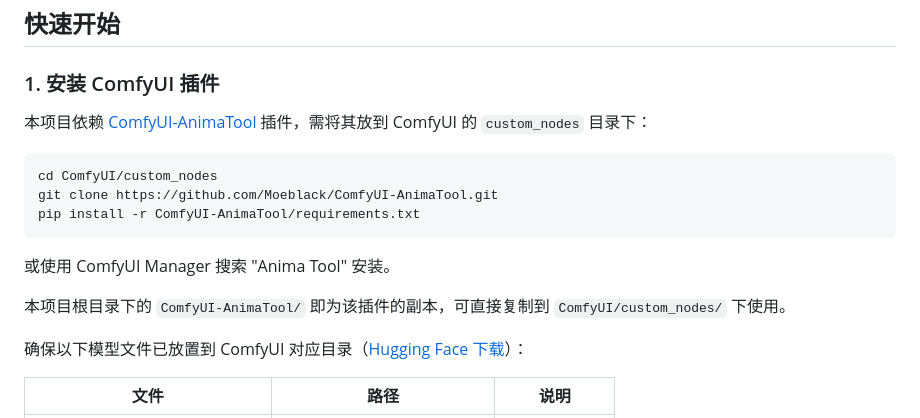
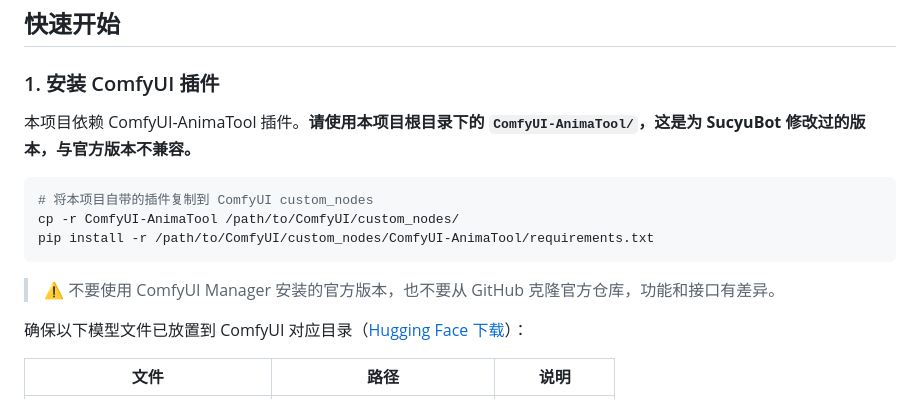
Before and after one commit to Hatano-Katatsu/SucyuBot_neo, a Markdown page: README.md, the part around the change. Drawn GitHub-style.

Commit message:
Clarify ComfyUI-AnimaTool is a modified fork, not the official version

````diff
--- a/README.md
+++ b/README.md
@@ -17,17 +17,15 @@
 
 ### 1. 安装 ComfyUI 插件
 
-本项目依赖 [ComfyUI-AnimaTool](https://github.com/Moeblack/ComfyUI-AnimaTool) 插件，需将其放到 ComfyUI 的 `custom_nodes` 目录下：
+本项目依赖 ComfyUI-AnimaTool 插件。**请使用本项目根目录下的 `ComfyUI-AnimaTool/`，这是为 SucyuBot 修改过的版本，与官方版本不兼容。**
 
 ```bash
-cd ComfyUI/custom_nodes
-git clone https://github.com/Moeblack/ComfyUI-AnimaTool.git
-pip install -r ComfyUI-AnimaTool/requirements.txt
+# 将本项目自带的插件复制到 ComfyUI custom_nodes
+cp -r ComfyUI-AnimaTool /path/to/ComfyUI/custom_nodes/
+pip install -r /path/to/ComfyUI/custom_nodes/ComfyUI-AnimaTool/requirements.txt
 ```
 
-或使用 ComfyUI Manager 搜索 "Anima Tool" 安装。
-
-本项目根目录下的 `ComfyUI-AnimaTool/` 即为该插件的副本，可直接复制到 `ComfyUI/custom_nodes/` 下使用。
+> ⚠️ 不要使用 ComfyUI Manager 安装的官方版本，也不要从 GitHub 克隆官方仓库，功能和接口有差异。
 
 确保以下模型文件已放置到 ComfyUI 对应目录（[Hugging Face 下载](https://huggingface.co/circlestone-labs/Anima)）：
 
````
